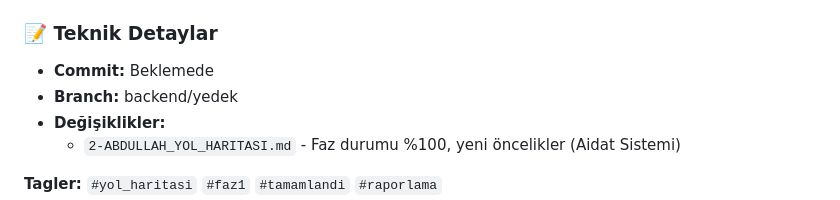
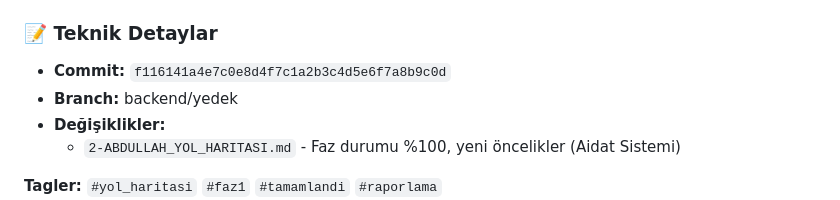
Before and after one commit to AbdullahAslan63/AidatPanel, a Markdown page: CHANGELOG.md, the part around the change. Drawn GitHub-style.

Commit message:
docs: CHANGELOG.md güncellendi - commit ID eklendi
2026-05-06 @01:08:00

```diff
--- a/CHANGELOG.md
+++ b/CHANGELOG.md
@@ -12,7 +12,7 @@
 - `[REPORT]` Analiz raporları senkronize edildi
 
 ### 📝 Teknik Detaylar
-- **Commit:** Beklemede
+- **Commit:** `f116141a4e7c0e8d4f7c1a2b3c4d5e6f7a8b9c0d`
 - **Branch:** backend/yedek
 - **Değişiklikler:**
   - `2-ABDULLAH_YOL_HARITASI.md` - Faz durumu %100, yeni öncelikler (Aidat Sistemi)
```
